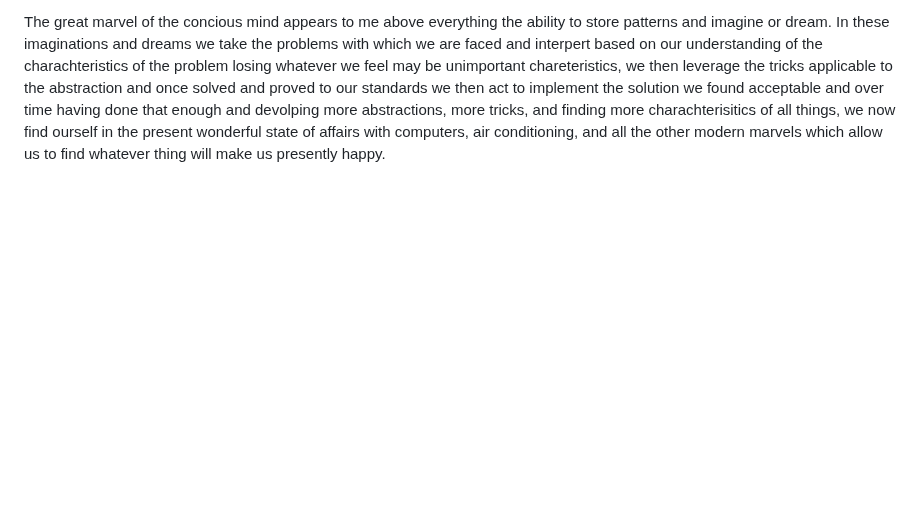
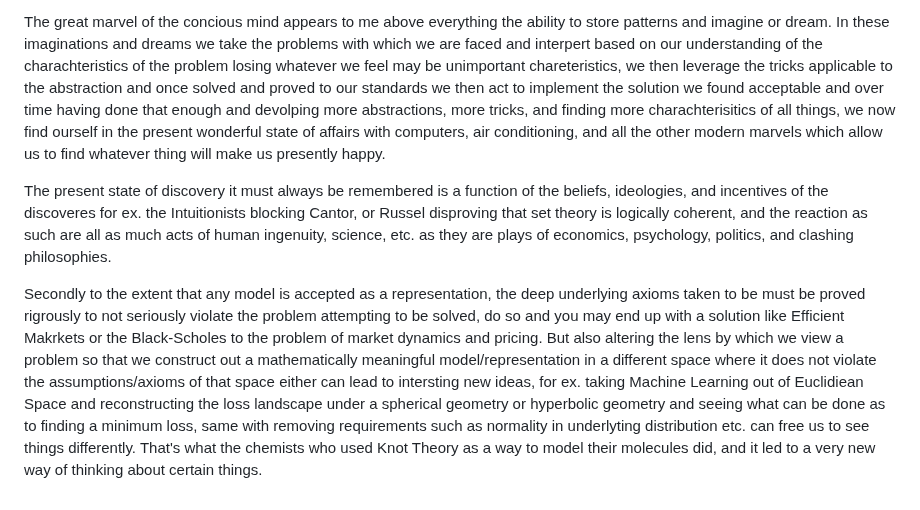
Before and after one commit to DhirajMeenavilli/Projects, a Markdown page: Journal/Notes and Occurances.md, the part around the change. Drawn GitHub-style; blank space fills up the shorter version.

```diff
--- a/Journal/Notes and Occurances.md
+++ b/Journal/Notes and Occurances.md
@@ -173,3 +173,7 @@ Science is also the great bastardizer of our myths showing us what is and most o
 People used to have math duels and math partially to one up each other and solve strange occurances of logical consequences and occassionally model with them. Weird world, weirder times without much incentive to keep secrets of mathematics.
 
 The great marvel of the concious mind appears to me above everything the ability to store patterns and imagine or dream. In these imaginations and dreams we take the problems with which we are faced and interpert based on our understanding of the charachteristics of the problem losing whatever we feel may be unimportant chareteristics, we then leverage the tricks applicable to the abstraction and once solved and proved to our standards we then act to implement the solution we found acceptable and over time having done that enough and devolping more abstractions, more tricks, and finding more charachterisitics of all things, we now find ourself in the present wonderful state of affairs with computers, air conditioning, and all the other modern marvels which allow us to find whatever thing will make us presently happy.
+
+The present state of discovery it must always be remembered is a function of the beliefs, ideologies, and incentives of the discoveres for ex. the Intuitionists blocking Cantor, or Russel disproving that set theory is logically coherent, and the reaction as such are all as much acts of human ingenuity, science, etc. as they are plays of economics, psychology, politics, and clashing philosophies.
+
+Secondly to the extent that any model is accepted as a representation, the deep underlying axioms taken to be must be proved rigrously to not seriously violate the problem attempting to be solved, do so and you may end up with a solution like Efficient Makrkets or the Black-Scholes to the problem of market dynamics and pricing. But also altering the lens by which we view a problem so that we construct out a mathematically meaningful model/representation in a different space where it does not violate the assumptions/axioms of that space either can lead to intersting new ideas, for ex. taking Machine Learning out of Euclidiean Space and reconstructing the loss landscape under a spherical geometry or hyperbolic geometry and seeing what can be done as to finding a minimum loss, same with removing requirements such as normality in underlyting distribution etc. can free us to see things differently. That's what the chemists who used Knot Theory as a way to model their molecules did, and it led to a very new way of thinking about certain things.
```
